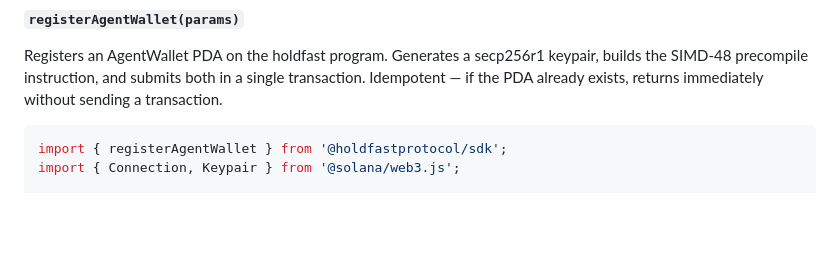
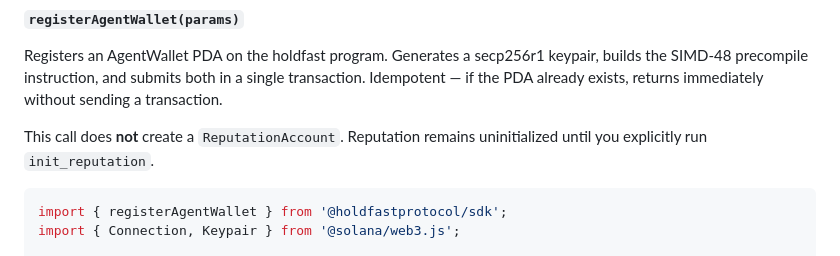
Before and after one commit to casematelabs/holdfastprotocol, a Markdown page: holdfast/sdk/README.md, the part around the change. Rendered like a GitHub page; blank space fills up the shorter version.

````diff
--- a/holdfast/sdk/README.md
+++ b/holdfast/sdk/README.md
@@ -81,6 +81,8 @@ One-time agent identity setup. No Anchor required — pure `@solana/web3.js`.
 #### `registerAgentWallet(params)`
 
 Registers an AgentWallet PDA on the holdfast program. Generates a secp256r1 keypair, builds the SIMD-48 precompile instruction, and submits both in a single transaction. Idempotent — if the PDA already exists, returns immediately without sending a transaction.
+
+This call does **not** create a `ReputationAccount`. Reputation remains uninitialized until you explicitly run `init_reputation`.
 
 ```typescript
 import { registerAgentWallet } from '@holdfastprotocol/sdk';
````
Also changed, not shown: docs/dev/quickstart.md (+1 -1 lines), examples/holdfast-quickstart/README.md (+2 -2 lines).
